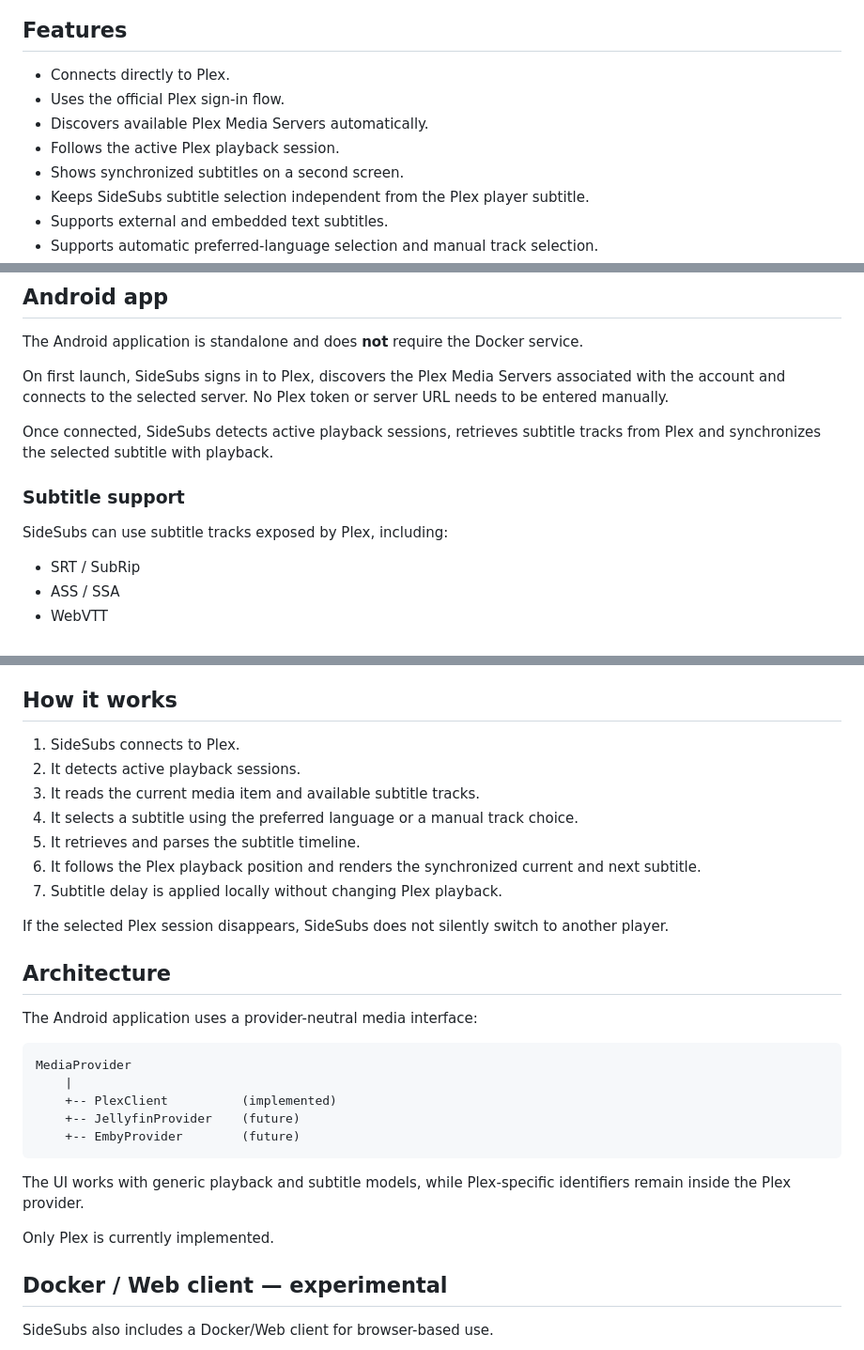
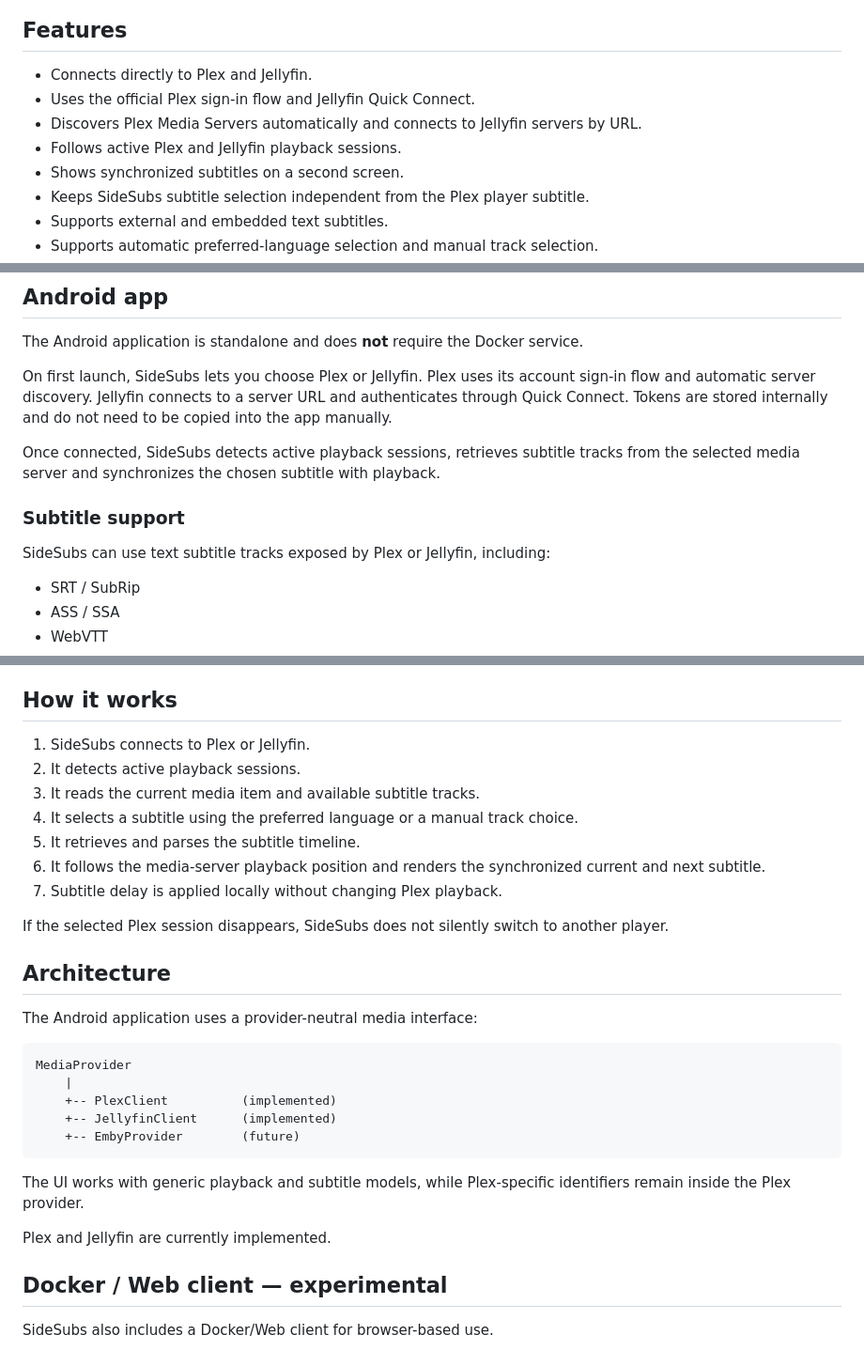
Before and after one commit to soyxan/sidesubs, a Markdown page: README.md, 3 parts joined by grey strips. Shown at 94% size. GitHub-like rendering.

Commit message:
Document Jellyfin support

````diff
--- a/README.md
+++ b/README.md
@@ -20,10 +20,10 @@ The native Android app is the main SideSubs application. A Docker/Web client is
 
 ## Features
 
-- Connects directly to Plex.
-- Uses the official Plex sign-in flow.
-- Discovers available Plex Media Servers automatically.
-- Follows the active Plex playback session.
+- Connects directly to Plex and Jellyfin.
+- Uses the official Plex sign-in flow and Jellyfin Quick Connect.
+- Discovers Plex Media Servers automatically and connects to Jellyfin servers by URL.
+- Follows active Plex and Jellyfin playback sessions.
 - Shows synchronized subtitles on a second screen.
 - Keeps SideSubs subtitle selection independent from the Plex player subtitle.
 - Supports external and embedded text subtitles.
@@ -40,13 +40,13 @@ The native Android app is the main SideSubs application. A Docker/Web client is
 
 The Android application is standalone and does **not** require the Docker service.
 
-On first launch, SideSubs signs in to Plex, discovers the Plex Media Servers associated with the account and connects to the selected server. No Plex token or server URL needs to be entered manually.
+On first launch, SideSubs lets you choose Plex or Jellyfin. Plex uses its account sign-in flow and automatic server discovery. Jellyfin connects to a server URL and authenticates through Quick Connect. Tokens are stored internally and do not need to be copied into the app manually.
 
-Once connected, SideSubs detects active playback sessions, retrieves subtitle tracks from Plex and synchronizes the selected subtitle with playback.
+Once connected, SideSubs detects active playback sessions, retrieves subtitle tracks from the selected media server and synchronizes the chosen subtitle with playback.
 
 ### Subtitle support
 
-SideSubs can use subtitle tracks exposed by Plex, including:
+SideSubs can use text subtitle tracks exposed by Plex or Jellyfin, including:
 
 - SRT / SubRip
 - ASS / SSA
@@ -82,12 +82,12 @@ If SideSubs is sent to the background and then reopened while Cinema mode is act
 
 ## How it works
 
-1. SideSubs connects to Plex.
+1. SideSubs connects to Plex or Jellyfin.
 2. It detects active playback sessions.
 3. It reads the current media item and available subtitle tracks.
 4. It selects a subtitle using the preferred language or a manual track choice.
 5. It retrieves and parses the subtitle timeline.
-6. It follows the Plex playback position and renders the synchronized current and next subtitle.
+6. It follows the media-server playback position and renders the synchronized current and next subtitle.
 7. Subtitle delay is applied locally without changing Plex playback.
 
 If the selected Plex session disappears, SideSubs does not silently switch to another player.
@@ -100,13 +100,13 @@ The Android application uses a provider-neutral media interface:
 MediaProvider
     |
     +-- PlexClient          (implemented)
-    +-- JellyfinProvider    (future)
+    +-- JellyfinClient      (implemented)
     +-- EmbyProvider        (future)
 ```
 
 The UI works with generic playback and subtitle models, while Plex-specific identifiers remain inside the Plex provider.
 
-Only Plex is currently implemented.
+Plex and Jellyfin are currently implemented.
 
 ## Docker / Web client — experimental
 
````
Also changed, not shown: other parts of README.md (+3 -3 lines).
